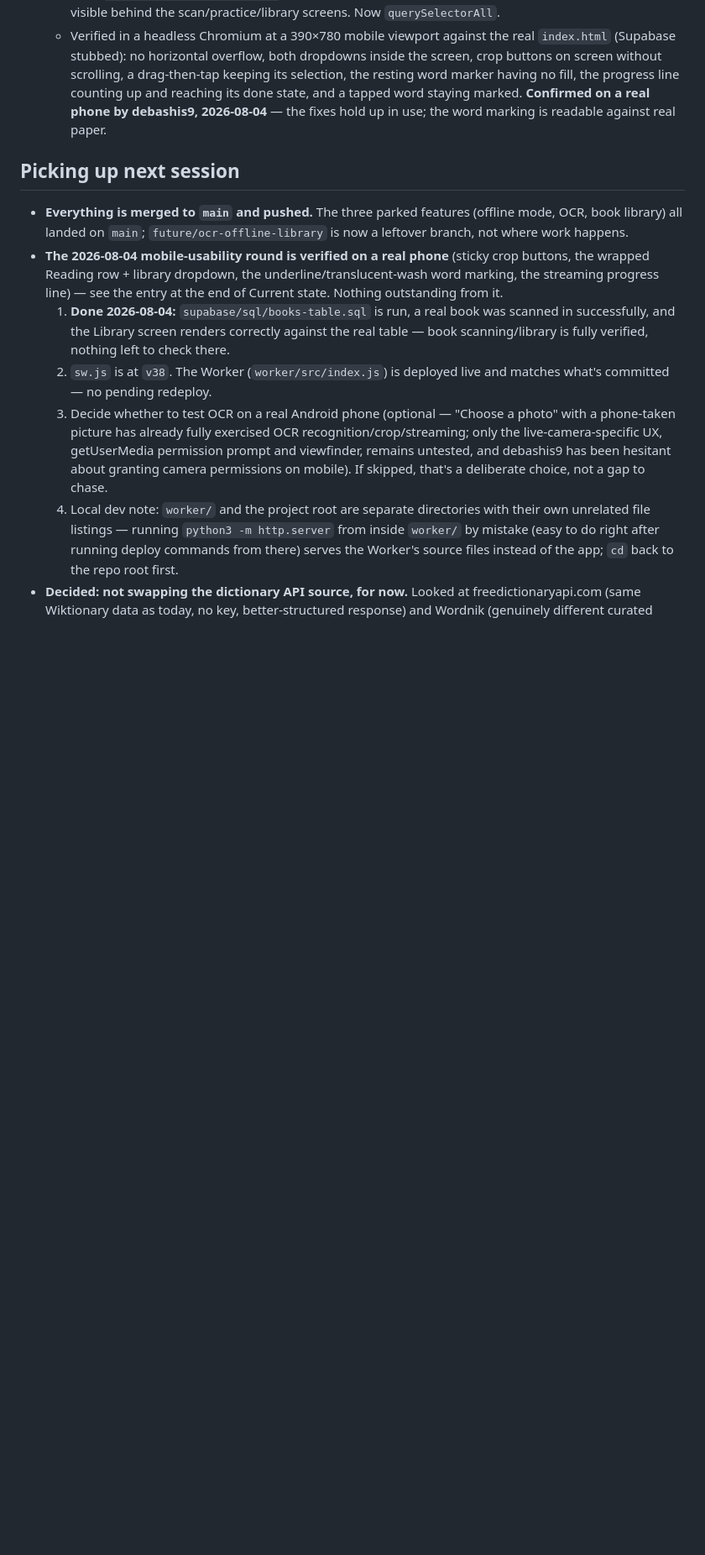
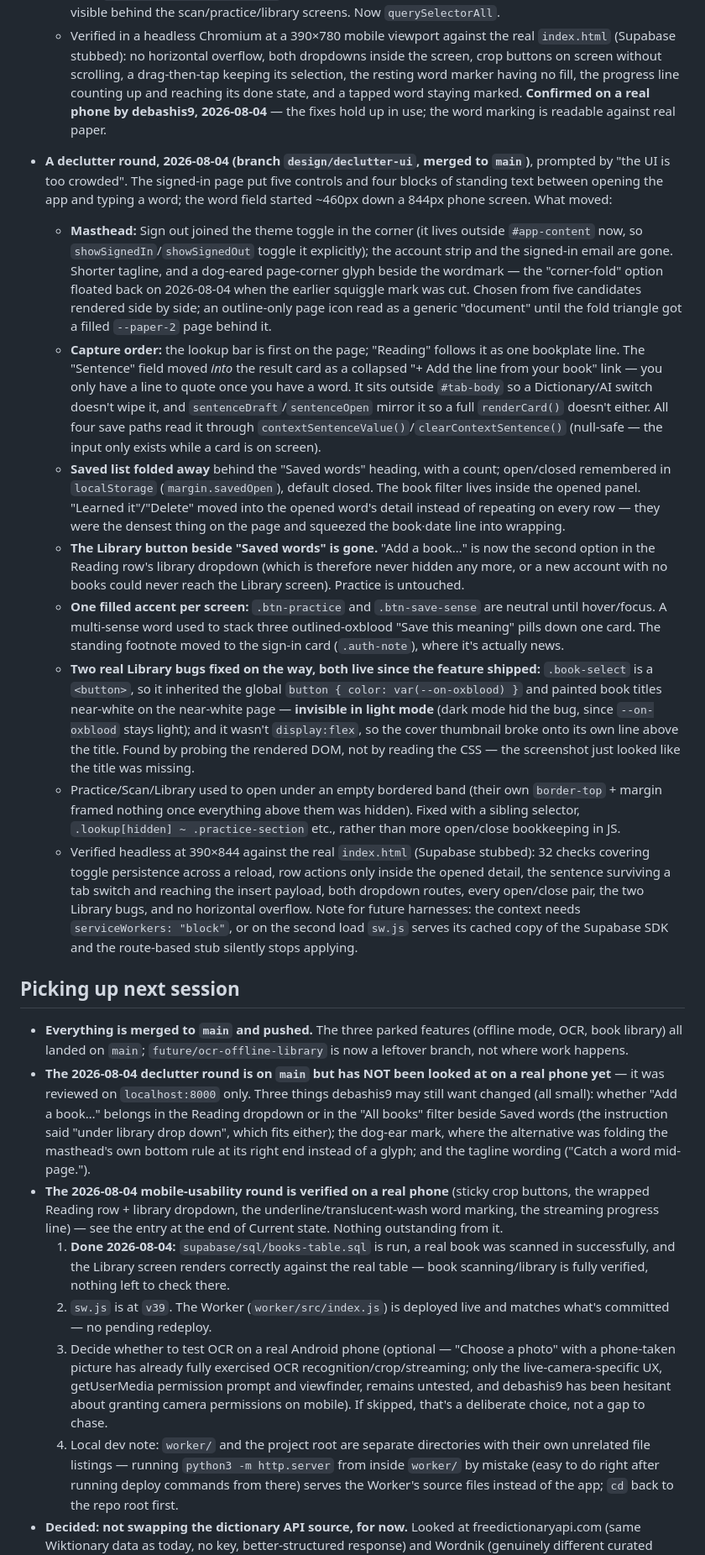
Before and after one commit to debashis9/vocab_capture, a Markdown page: CLAUDE.md, the part around the change. Shown at 84% size. Drawn GitHub-style; blank space fills up the shorter version.

Commit message:
Record the declutter round in CLAUDE.md
Co-Authored-By: Claude Opus 5 <noreply@anthropic.com>

```diff
--- a/CLAUDE.md
+++ b/CLAUDE.md
@@ -454,10 +454,61 @@ physical book, look it up, and keep it — tagged to the book. Single-user, pers
     staying marked. **Confirmed on a real phone by debashis9, 2026-08-04** — the fixes hold up
     in use; the word marking is readable against real paper.
 
+- **A declutter round, 2026-08-04 (branch `design/declutter-ui`, merged to `main`)**, prompted by
+  "the UI is too crowded". The signed-in page put five controls and four blocks of standing text
+  between opening the app and typing a word; the word field started ~460px down a 844px phone
+  screen. What moved:
+  - **Masthead:** Sign out joined the theme toggle in the corner (it lives outside `#app-content`
+    now, so `showSignedIn`/`showSignedOut` toggle it explicitly); the account strip and the
+    signed-in email are gone. Shorter tagline, and a dog-eared page-corner glyph beside the
+    wordmark — the "corner-fold" option floated back on 2026-08-04 when the earlier squiggle mark
+    was cut. Chosen from five candidates rendered side by side; an outline-only page icon read as
+    a generic "document" until the fold triangle got a filled `--paper-2` page behind it.
+  - **Capture order:** the lookup bar is first on the page; "Reading" follows it as one bookplate
+    line. The "Sentence" field moved *into* the result card as a collapsed "+ Add the line from
+    your book" link — you only have a line to quote once you have a word. It sits outside
+    `#tab-body` so a Dictionary/AI switch doesn't wipe it, and `sentenceDraft`/`sentenceOpen`
+    mirror it so a full `renderCard()` doesn't either. All four save paths read it through
+    `contextSentenceValue()`/`clearContextSentence()` (null-safe — the input only exists while a
+    card is on screen).
+  - **Saved list folded away** behind the "Saved words" heading, with a count; open/closed
+    remembered in `localStorage` (`margin.savedOpen`), default closed. The book filter lives
+    inside the opened panel. "Learned it"/"Delete" moved into the opened word's detail instead of
+    repeating on every row — they were the densest thing on the page and squeezed the book·date
+    line into wrapping.
+  - **The Library button beside "Saved words" is gone.** "Add a book…" is now the second option
+    in the Reading row's library dropdown (which is therefore never hidden any more, or a new
+    account with no books could never reach the Library screen). Practice is untouched.
+  - **One filled accent per screen:** `.btn-practice` and `.btn-save-sense` are neutral until
+    hover/focus. A multi-sense word used to stack three outlined-oxblood "Save this meaning"
+    pills down one card. The standing footnote moved to the sign-in card (`.auth-note`), where
+    it's actually news.
+  - **Two real Library bugs fixed on the way, both live since the feature shipped:** `.book-select`
+    is a `<button>`, so it inherited the global `button { color: var(--on-oxblood) }` and painted
+    book titles near-white on the near-white page — **invisible in light mode** (dark mode hid the
+    bug, since `--on-oxblood` stays light); and it wasn't `display:flex`, so the cover thumbnail
+    broke onto its own line above the title. Found by probing the rendered DOM, not by reading the
+    CSS — the screenshot just looked like the title was missing.
+  - Practice/Scan/Library used to open under an empty bordered band (their own `border-top` +
+    margin framed nothing once everything above them was hidden). Fixed with a sibling selector,
+    `.lookup[hidden] ~ .practice-section` etc., rather than more open/close bookkeeping in JS.
+  - Verified headless at 390×844 against the real `index.html` (Supabase stubbed): 32 checks
+    covering toggle persistence across a reload, row actions only inside the opened detail, the
+    sentence surviving a tab switch and reaching the insert payload, both dropdown routes, every
+    open/close pair, the two Library bugs, and no horizontal overflow. Note for future harnesses:
+    the context needs `serviceWorkers: "block"`, or on the second load `sw.js` serves its cached
+    copy of the Supabase SDK and the route-based stub silently stops applying.
+
 ## Picking up next session
 - **Everything is merged to `main` and pushed.** The three parked features (offline mode, OCR,
   book library) all landed on `main`; `future/ocr-offline-library` is now a leftover branch, not
   where work happens.
+- **The 2026-08-04 declutter round is on `main` but has NOT been looked at on a real phone yet**
+  — it was reviewed on `localhost:8000` only. Three things debashis9 may still want changed (all
+  small): whether "Add a book…" belongs in the Reading dropdown or in the "All books" filter
+  beside Saved words (the instruction said "under library drop down", which fits either); the
+  dog-ear mark, where the alternative was folding the masthead's own bottom rule at its right end
+  instead of a glyph; and the tagline wording ("Catch a word mid-page.").
 - **The 2026-08-04 mobile-usability round is verified on a real phone** (sticky crop buttons,
   the wrapped Reading row + library dropdown, the underline/translucent-wash word marking, the
   streaming progress line) — see the entry at the end of Current state. Nothing outstanding
@@ -465,7 +516,7 @@ physical book, look it up, and keep it — tagged to the book. Single-user, pers
   1. **Done 2026-08-04:** `supabase/sql/books-table.sql` is run, a real book was scanned in
      successfully, and the Library screen renders correctly against the real table — book
      scanning/library is fully verified, nothing left to check there.
-  2. `sw.js` is at `v38`. The Worker (`worker/src/index.js`) is deployed live and matches what's
+  2. `sw.js` is at `v39`. The Worker (`worker/src/index.js`) is deployed live and matches what's
      committed — no pending redeploy.
   3. Decide whether to test OCR on a real Android phone (optional — "Choose a photo" with a
      phone-taken picture has already fully exercised OCR recognition/crop/streaming; only the
```
